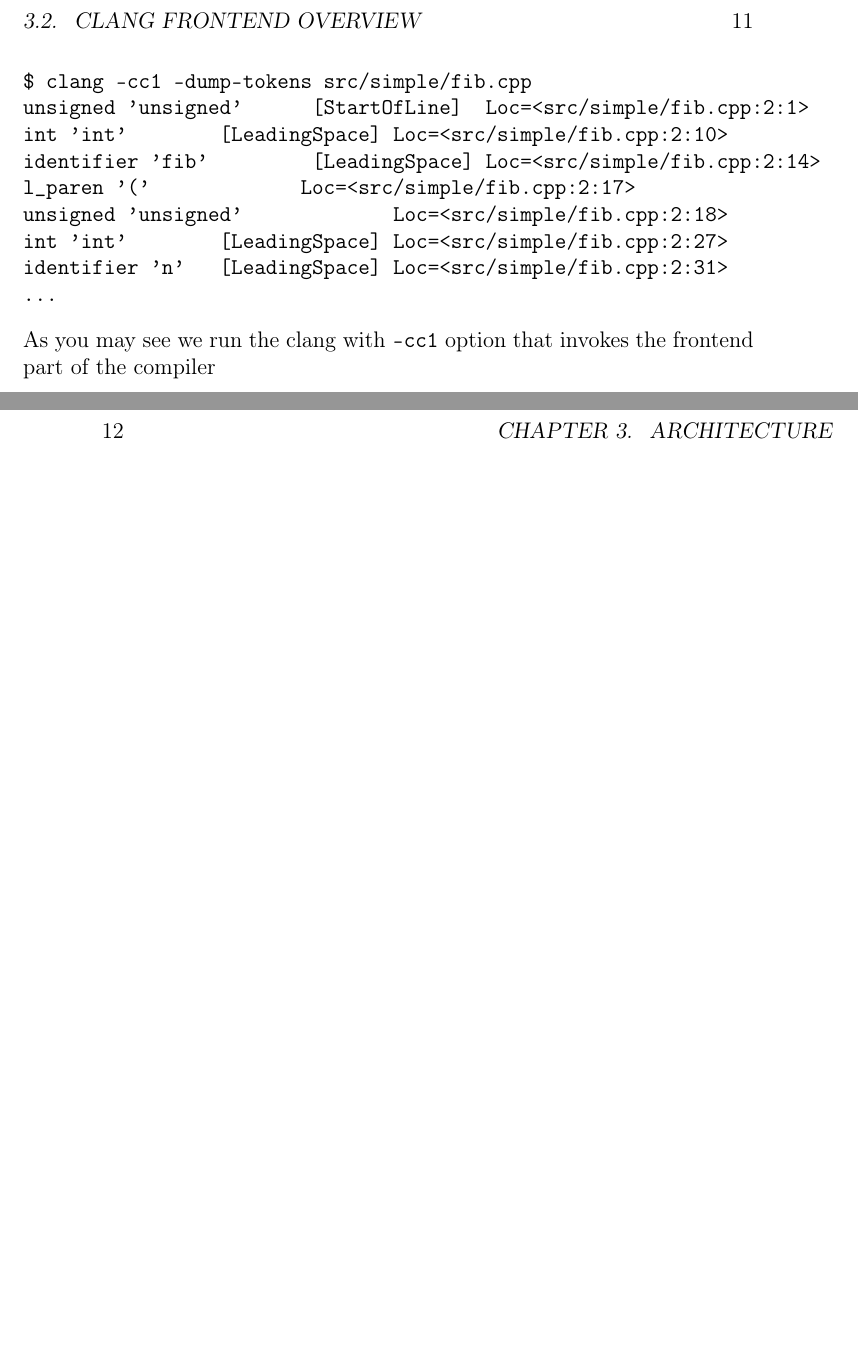
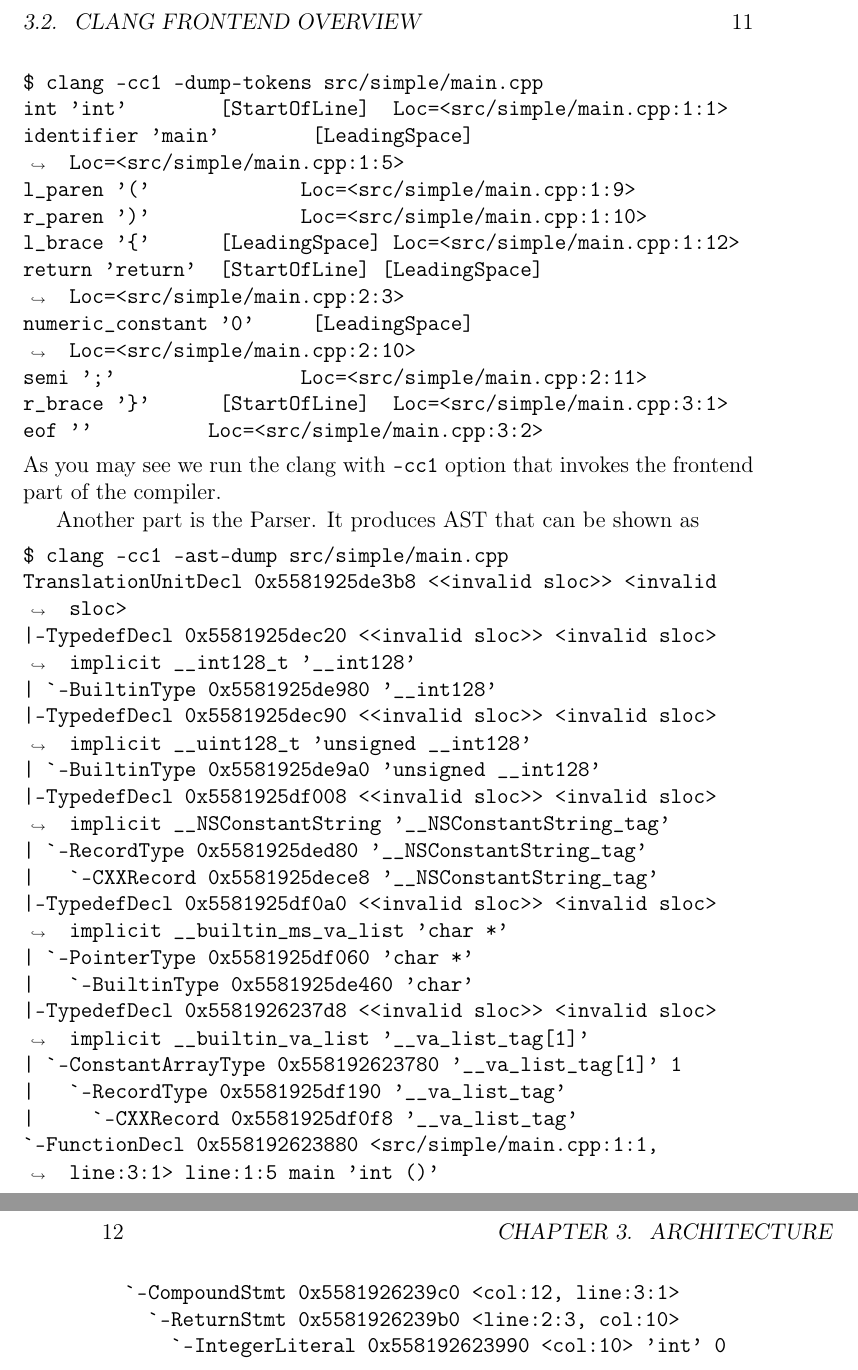
Before and after one commit to ivanmurashko/articles, a LaTeX book (clangbook/clangbook.tex, which reads clangbook/arch.tex): two parts of pages 11 and 12 of 21, joined at a grey line, cut so that both start at the same text, the shorter picture padded with empty space. Compiled offline with pdfLaTeX.

Commit message:
clangbook: some updates

```diff
--- a/clangbook/arch.tex
+++ b/clangbook/arch.tex
@@ -79,16 +79,42 @@
 The first part is the Lexer. It's primary goal is to convert the input
 program into a stream of tokens. The token stream can be printed with
 \mintinline{text}{-dump-tokens} options as follows
-\begin{minted}{text}
-$ clang -cc1 -dump-tokens src/simple/fib.cpp
-unsigned 'unsigned'      [StartOfLine]  Loc=<src/simple/fib.cpp:2:1>
-int 'int'        [LeadingSpace] Loc=<src/simple/fib.cpp:2:10>
-identifier 'fib'         [LeadingSpace] Loc=<src/simple/fib.cpp:2:14>
-l_paren '('             Loc=<src/simple/fib.cpp:2:17>
-unsigned 'unsigned'             Loc=<src/simple/fib.cpp:2:18>
-int 'int'        [LeadingSpace] Loc=<src/simple/fib.cpp:2:27>
-identifier 'n'   [LeadingSpace] Loc=<src/simple/fib.cpp:2:31>
-...
+\begin{minted}[breaklines]{text}
+$ clang -cc1 -dump-tokens src/simple/main.cpp
+int 'int'        [StartOfLine]  Loc=<src/simple/main.cpp:1:1>
+identifier 'main'        [LeadingSpace] Loc=<src/simple/main.cpp:1:5>
+l_paren '('             Loc=<src/simple/main.cpp:1:9>
+r_paren ')'             Loc=<src/simple/main.cpp:1:10>
+l_brace '{'      [LeadingSpace] Loc=<src/simple/main.cpp:1:12>
+return 'return'  [StartOfLine] [LeadingSpace]   Loc=<src/simple/main.cpp:2:3>
+numeric_constant '0'     [LeadingSpace] Loc=<src/simple/main.cpp:2:10>
+semi ';'                Loc=<src/simple/main.cpp:2:11>
+r_brace '}'      [StartOfLine]  Loc=<src/simple/main.cpp:3:1>
+eof ''          Loc=<src/simple/main.cpp:3:2>
 \end{minted}
 As you may see we run the clang with \mintinline{text}{-cc1} option
-that invokes the frontend part of the compiler
+that invokes the frontend part of the compiler.
+
+Another part is the Parser. It produces AST that can be shown as
+\begin{minted}[breaklines]{text}
+$ clang -cc1 -ast-dump src/simple/main.cpp
+TranslationUnitDecl 0x5581925de3b8 <<invalid sloc>> <invalid sloc>
+|-TypedefDecl 0x5581925dec20 <<invalid sloc>> <invalid sloc> implicit __int128_t '__int128'
+| `-BuiltinType 0x5581925de980 '__int128'
+|-TypedefDecl 0x5581925dec90 <<invalid sloc>> <invalid sloc> implicit __uint128_t 'unsigned __int128'
+| `-BuiltinType 0x5581925de9a0 'unsigned __int128'
+|-TypedefDecl 0x5581925df008 <<invalid sloc>> <invalid sloc> implicit __NSConstantString '__NSConstantString_tag'
+| `-RecordType 0x5581925ded80 '__NSConstantString_tag'
+|   `-CXXRecord 0x5581925dece8 '__NSConstantString_tag'
+|-TypedefDecl 0x5581925df0a0 <<invalid sloc>> <invalid sloc> implicit __builtin_ms_va_list 'char *'
+| `-PointerType 0x5581925df060 'char *'
+|   `-BuiltinType 0x5581925de460 'char'
+|-TypedefDecl 0x5581926237d8 <<invalid sloc>> <invalid sloc> implicit __builtin_va_list '__va_list_tag[1]'
+| `-ConstantArrayType 0x558192623780 '__va_list_tag[1]' 1
+|   `-RecordType 0x5581925df190 '__va_list_tag'
+|     `-CXXRecord 0x5581925df0f8 '__va_list_tag'
+`-FunctionDecl 0x558192623880 <src/simple/main.cpp:1:1, line:3:1> line:1:5 main 'int ()'
+  `-CompoundStmt 0x5581926239c0 <col:12, line:3:1>
+    `-ReturnStmt 0x5581926239b0 <line:2:3, col:10>
+      `-IntegerLiteral 0x558192623990 <col:10> 'int' 0
+\end{minted}
```
Also changed, not shown: clangbook/clangbook.pdf, clangbook/arch.tex (2 more changed lines), 1 other file.
